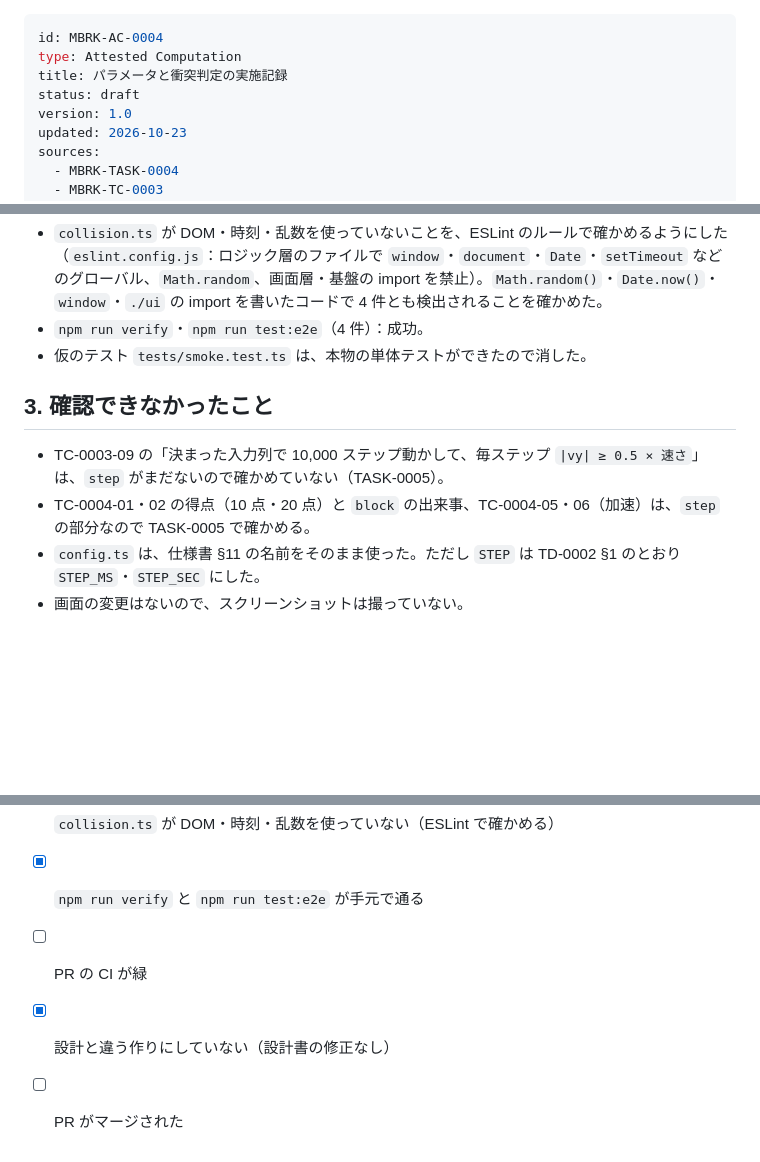
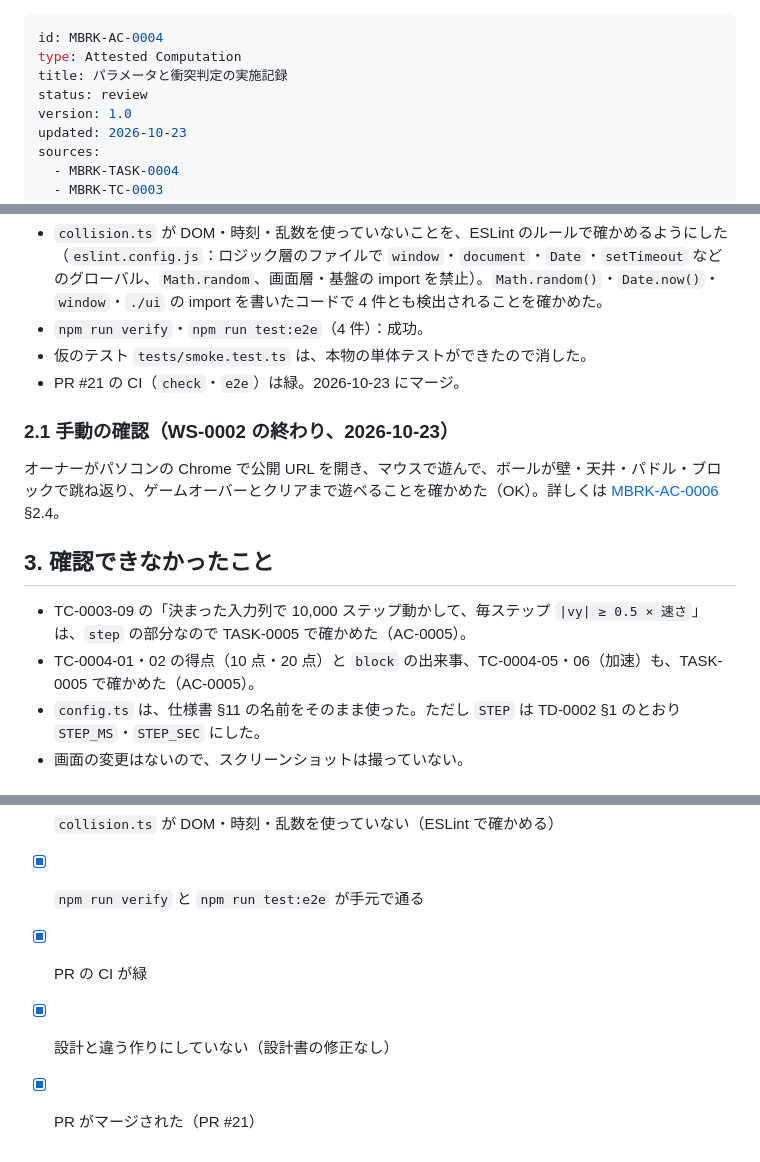
Before and after one commit to tsuku3dayo/mini-blockbreaking-game, a Markdown page: doc/07_attested/MBRK-AC-0004-attested-computation-ja.md, 3 parts joined by grey strips. Drawn GitHub-style; blank space fills up the shorter version.

```diff
--- a/doc/07_attested/MBRK-AC-0004-attested-computation-ja.md
+++ b/doc/07_attested/MBRK-AC-0004-attested-computation-ja.md
@@ -2,7 +2,7 @@
 id: MBRK-AC-0004
 type: Attested Computation
 title: パラメータと衝突判定の実施記録
-status: draft
+status: review
 version: 1.0
 updated: 2026-10-23
 sources:
@@ -48,11 +48,16 @@ verified: null
 - `collision.ts` が DOM・時刻・乱数を使っていないことを、ESLint のルールで確かめるようにした（`eslint.config.js`：ロジック層のファイルで `window`・`document`・`Date`・`setTimeout` などのグローバル、`Math.random`、画面層・基盤の import を禁止）。`Math.random()`・`Date.now()`・`window`・`./ui` の import を書いたコードで 4 件とも検出されることを確かめた。
 - `npm run verify`・`npm run test:e2e`（4 件）：成功。
 - 仮のテスト `tests/smoke.test.ts` は、本物の単体テストができたので消した。
+- PR #21 の CI（`check`・`e2e`）は緑。2026-10-23 にマージ。
+
+### 2.1 手動の確認（WS-0002 の終わり、2026-10-23）
+
+オーナーがパソコンの Chrome で公開 URL を開き、マウスで遊んで、ボールが壁・天井・パドル・ブロックで跳ね返り、ゲームオーバーとクリアまで遊べることを確かめた（OK）。詳しくは [MBRK-AC-0006](MBRK-AC-0006-attested-computation-ja.md) §2.4。
 
 ## 3. 確認できなかったこと
 
-- TC-0003-09 の「決まった入力列で 10,000 ステップ動かして、毎ステップ `|vy| ≥ 0.5 × 速さ`」は、`step` がまだないので確かめていない（TASK-0005）。
-- TC-0004-01・02 の得点（10 点・20 点）と `block` の出来事、TC-0004-05・06（加速）は、`step` の部分なので TASK-0005 で確かめる。
+- TC-0003-09 の「決まった入力列で 10,000 ステップ動かして、毎ステップ `|vy| ≥ 0.5 × 速さ`」は、`step` の部分なので TASK-0005 で確かめた（AC-0005）。
+- TC-0004-01・02 の得点（10 点・20 点）と `block` の出来事、TC-0004-05・06（加速）も、TASK-0005 で確かめた（AC-0005）。
 - `config.ts` は、仕様書 §11 の名前をそのまま使った。ただし `STEP` は TD-0002 §1 のとおり `STEP_MS`・`STEP_SEC` にした。
 - 画面の変更はないので、スクリーンショットは撮っていない。
 
@@ -66,6 +71,6 @@ verified: null
 - [x] 対象の確認 ID のテストが、名前に確認 ID を付けて書かれ、通っている
 - [x] `collision.ts` が DOM・時刻・乱数を使っていない（ESLint で確かめる）
 - [x] `npm run verify` と `npm run test:e2e` が手元で通る
-- [ ] PR の CI が緑
+- [x] PR の CI が緑
 - [x] 設計と違う作りにしていない（設計書の修正なし）
-- [ ] PR がマージされた
+- [x] PR がマージされた（PR #21）
```
Also changed, not shown: doc/07_attested/MBRK-AC-0005-attested-computation-ja.md (+9 -5 lines), doc/07_attested/MBRK-AC-0006-attested-computation-ja.md (+17 -6 lines).
